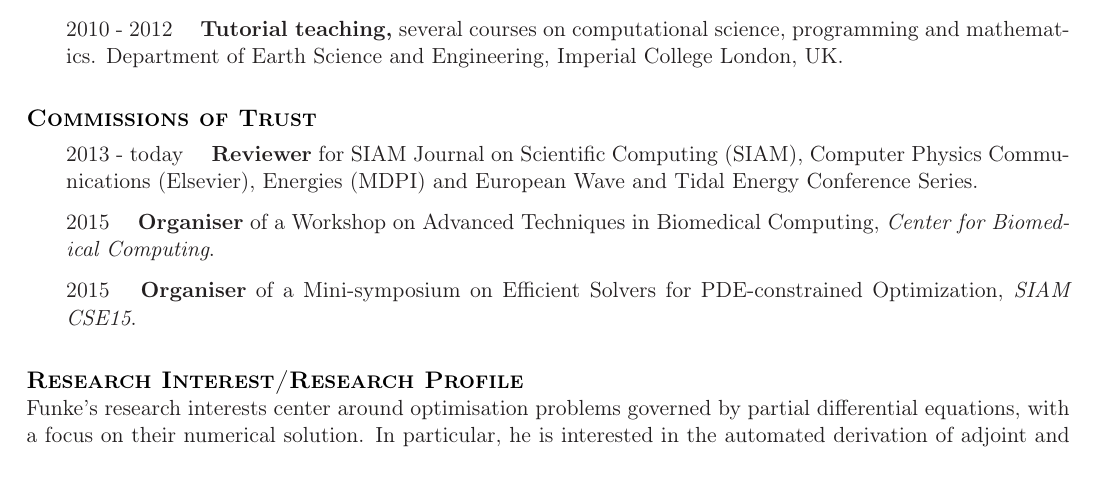
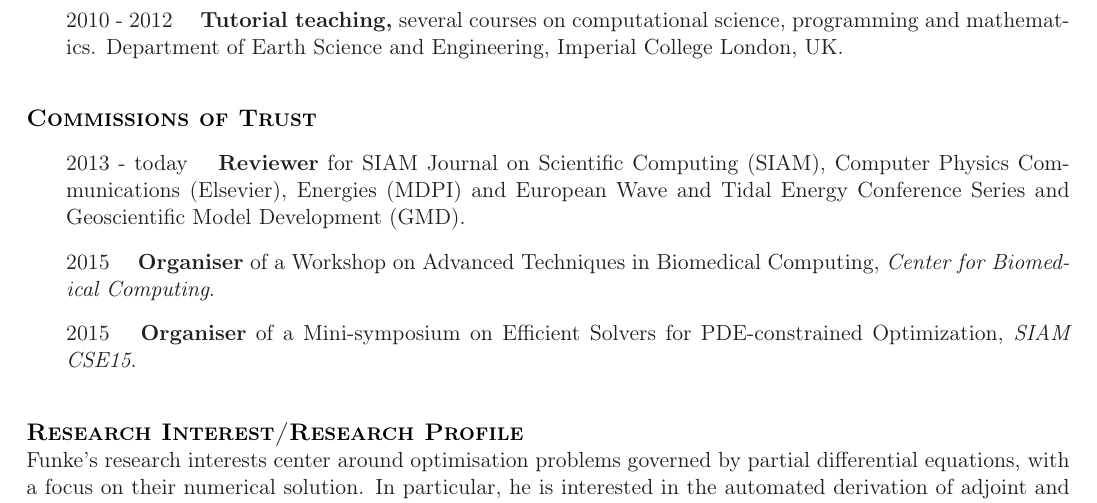
Before and after one commit to funsim/cv, a LaTeX CV (SimonFunkeCV.tex): part of page 2 of 4 before the commit and part of page 2 of 5 after it, cut so that both start at the same text. Compiled offline with pdfLaTeX.

Commit message:
Add another journal

```diff
--- a/SimonFunkeCV.tex
+++ b/SimonFunkeCV.tex
@@ -226,7 +226,7 @@
 \begin{outerlist}
 \item[] \supervision{Reviewer}{for SIAM Journal on Scientific Computing (SIAM),
     Computer Physics Communications (Elsevier), Energies (MDPI) and European Wave
-and Tidal Energy Conference Series}{2013 - today}
+and Tidal Energy Conference Series and Geoscientific Model Development (GMD)}{2013 - today}
 \item [] \supervision{\textbf{Organiser}}{of a Workshop on Advanced Techniques in Biomedical Computing, \textit{Center for Biomedical Computing}}{2015}
 \item [] \supervision{\textbf{Organiser}}{of a Mini-symposium on Efficient Solvers for PDE-constrained Optimization, \textit{SIAM CSE15}}{2015}
 \end{outerlist}
```
